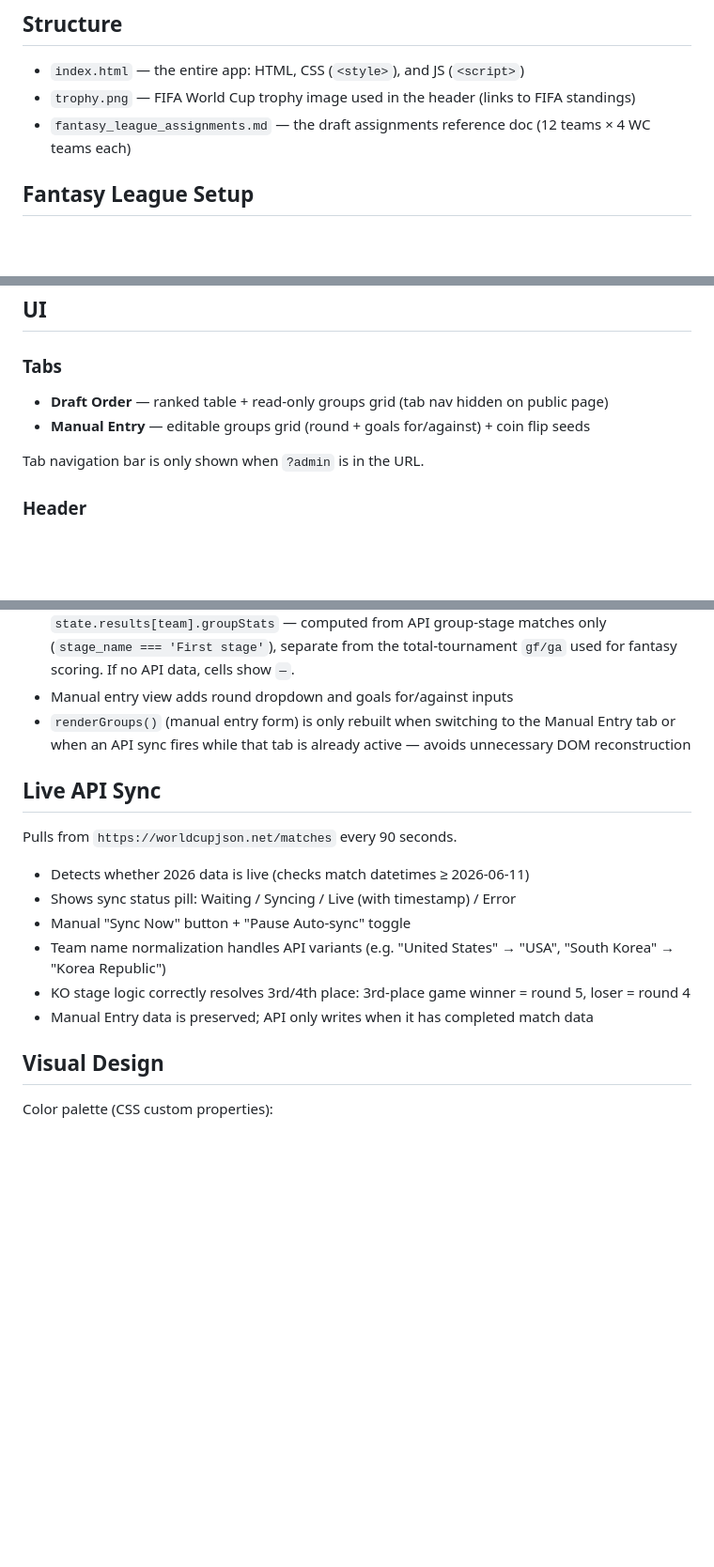
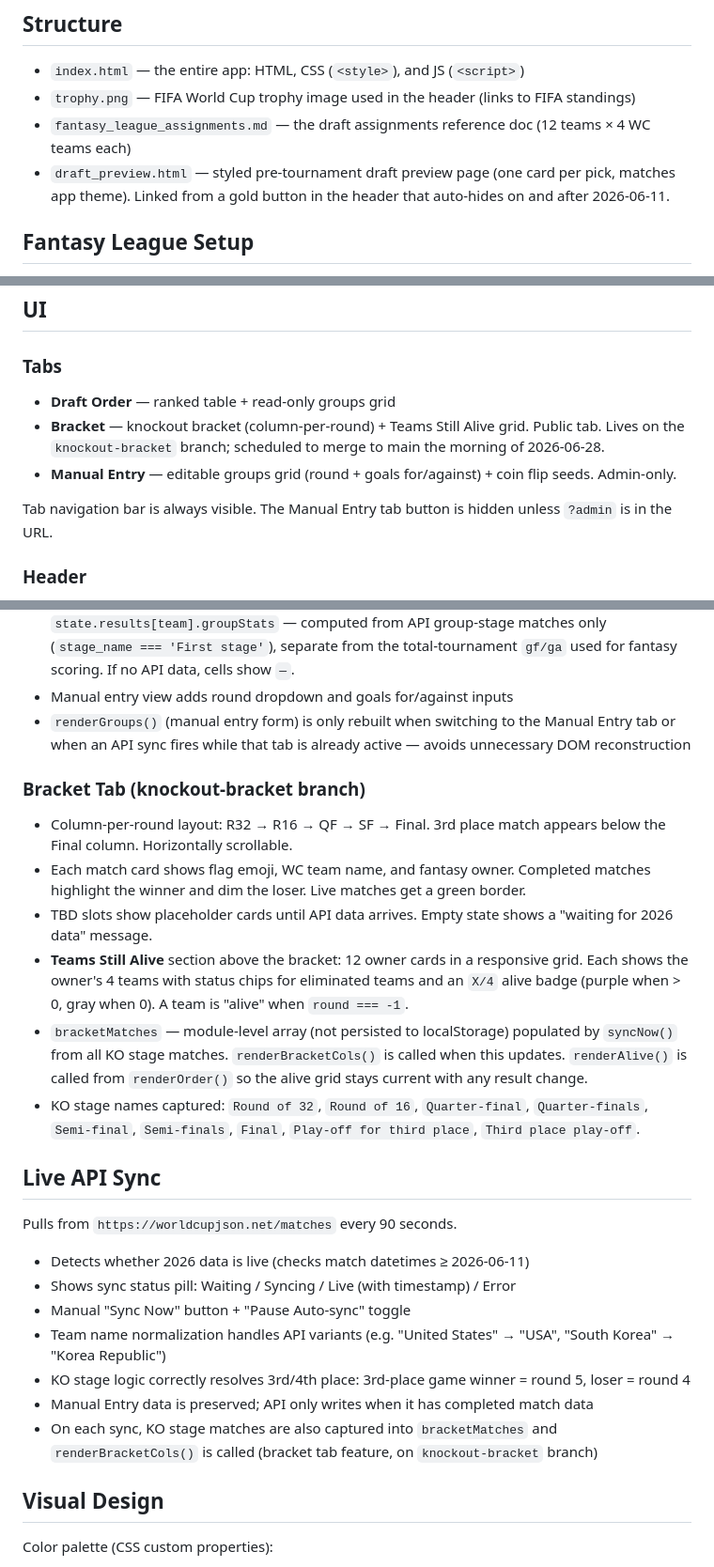
Before and after one commit to stephenzott/world-cup-draft, a Markdown page: CLAUDE.md, 3 parts joined by grey strips. Shown at 94% size. Rendered like a GitHub page; blank space fills up the shorter version.

Commit message:
Update CLAUDE.md for bracket tab, draft preview, and tab nav changes
Co-Authored-By: Claude Sonnet 4.6 <noreply@anthropic.com>

```diff
--- a/CLAUDE.md
+++ b/CLAUDE.md
@@ -7,6 +7,7 @@ Single-file app (`index.html`) for tracking a 12-team fantasy draft during the 2
 - `index.html` — the entire app: HTML, CSS (`<style>`), and JS (`<script>`)
 - `trophy.png` — FIFA World Cup trophy image used in the header (links to FIFA standings)
 - `fantasy_league_assignments.md` — the draft assignments reference doc (12 teams × 4 WC teams each)
+- `draft_preview.html` — styled pre-tournament draft preview page (one card per pick, matches app theme). Linked from a gold button in the header that auto-hides on and after 2026-06-11.
 
 ## Fantasy League Setup
 
@@ -50,10 +51,11 @@ Team names are hardcoded as `defaultName` in `FANTASY_TEAMS` — not editable by
 ## UI
 
 ### Tabs
-- **Draft Order** — ranked table + read-only groups grid (tab nav hidden on public page)
-- **Manual Entry** — editable groups grid (round + goals for/against) + coin flip seeds
+- **Draft Order** — ranked table + read-only groups grid
+- **Bracket** — knockout bracket (column-per-round) + Teams Still Alive grid. Public tab. Lives on the `knockout-bracket` branch; scheduled to merge to main the morning of 2026-06-28.
+- **Manual Entry** — editable groups grid (round + goals for/against) + coin flip seeds. Admin-only.
 
-Tab navigation bar is only shown when `?admin` is in the URL.
+Tab navigation bar is always visible. The Manual Entry tab button is hidden unless `?admin` is in the URL.
 
 ### Header
 A **tournament stage pill** in the sync-bar reflects the current stage derived from the highest round in state: Group Stage → Round of 32 → Round of 16 → Quarter-Finals → Semi-Finals → Final → Complete. Updates every time `renderOrder()` runs.
@@ -76,6 +78,14 @@ Ties are not flagged visually on the public page; coin flip asterisks appear onl
 - Manual entry view adds round dropdown and goals for/against inputs
 - `renderGroups()` (manual entry form) is only rebuilt when switching to the Manual Entry tab or when an API sync fires while that tab is already active — avoids unnecessary DOM reconstruction
 
+### Bracket Tab (knockout-bracket branch)
+- Column-per-round layout: R32 → R16 → QF → SF → Final. 3rd place match appears below the Final column. Horizontally scrollable.
+- Each match card shows flag emoji, WC team name, and fantasy owner. Completed matches highlight the winner and dim the loser. Live matches get a green border.
+- TBD slots show placeholder cards until API data arrives. Empty state shows a "waiting for 2026 data" message.
+- **Teams Still Alive** section above the bracket: 12 owner cards in a responsive grid. Each shows the owner's 4 teams with status chips for eliminated teams and an `X/4` alive badge (purple when > 0, gray when 0). A team is "alive" when `round === -1`.
+- `bracketMatches` — module-level array (not persisted to localStorage) populated by `syncNow()` from all KO stage matches. `renderBracketCols()` is called when this updates. `renderAlive()` is called from `renderOrder()` so the alive grid stays current with any result change.
+- KO stage names captured: `Round of 32`, `Round of 16`, `Quarter-final`, `Quarter-finals`, `Semi-final`, `Semi-finals`, `Final`, `Play-off for third place`, `Third place play-off`.
+
 ## Live API Sync
 
 Pulls from `https://worldcupjson.net/matches` every 90 seconds.
@@ -86,6 +96,7 @@ Pulls from `https://worldcupjson.net/matches` every 90 seconds.
 - Team name normalization handles API variants (e.g. "United States" → "USA", "South Korea" → "Korea Republic")
 - KO stage logic correctly resolves 3rd/4th place: 3rd-place game winner = round 5, loser = round 4
 - Manual Entry data is preserved; API only writes when it has completed match data
+- On each sync, KO stage matches are also captured into `bracketMatches` and `renderBracketCols()` is called (bracket tab feature, on `knockout-bracket` branch)
 
 ## Visual Design
 
```
